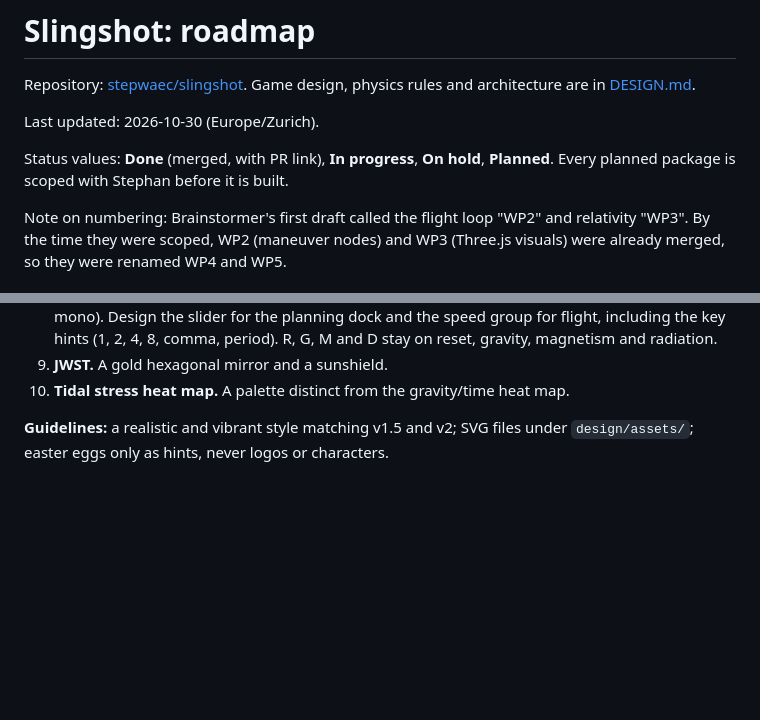
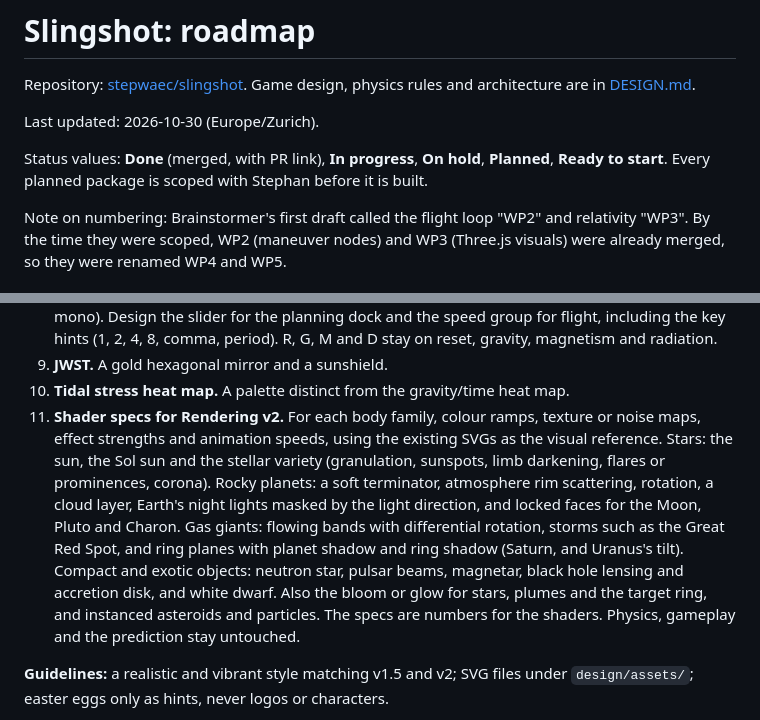
Before and after one commit to stepwaec/slingshot, a Markdown page: docs/ROADMAP.md, 2 parts joined by grey strips. Drawn GitHub-style; blank space fills up the shorter version.

Commit message:
Add Rendering v2 shader bodies to the roadmap. (#80)
The package is ready to start after the Layers menu, the gravity and time heat map, and Astrophage. It is a pure rendering change, split into R2.0–R2.5, and Claude is asked for shader specs per body family.

Co-authored-by: Cursor Agent <cursoragent@cursor.com>
Co-authored-by: Stephan <stepwaec@users.noreply.github.com>

```diff
--- a/docs/ROADMAP.md
+++ b/docs/ROADMAP.md
@@ -4,7 +4,7 @@ Repository: [stepwaec/slingshot](https://github.com/stepwaec/slingshot). Game de
 
 Last updated: 2026-10-30 (Europe/Zurich).
 
-Status values: **Done** (merged, with PR link), **In progress**, **On hold**, **Planned**. Every planned package is scoped with Stephan before it is built.
+Status values: **Done** (merged, with PR link), **In progress**, **On hold**, **Planned**, **Ready to start**. Every planned package is scoped with Stephan before it is built.
 
 Note on numbering: Brainstormer's first draft called the flight loop "WP2" and relativity "WP3". By the time they were scoped, WP2 (maneuver nodes) and WP3 (Three.js visuals) were already merged, so they were renamed WP4 and WP5.
 
@@ -227,6 +228,7 @@ The ring's transit gaps are holes in the solid band. Its gravity stays that of a
 8. **Preview slider and warp speeds.** The planning preview slider and the 8×, 16× and 32× flight buttons are in the game as a stand-in from the existing HUD tokens (panel, border, accent, mono). Design the slider for the planning dock and the speed group for flight, including the key hints (1, 2, 4, 8, comma, period). R, G, M and D stay on reset, gravity, magnetism and radiation.
 9. **JWST.** A gold hexagonal mirror and a sunshield.
 10. **Tidal stress heat map.** A palette distinct from the gravity/time heat map.
+11. **Shader specs for Rendering v2.** For each body family, colour ramps, texture or noise maps, effect strengths and animation speeds, using the existing SVGs as the visual reference. Stars: the sun, the Sol sun and the stellar variety (granulation, sunspots, limb darkening, flares or prominences, corona). Rocky planets: a soft terminator, atmosphere rim scattering, rotation, a cloud layer, Earth's night lights masked by the light direction, and locked faces for the Moon, Pluto and Charon. Gas giants: flowing bands with differential rotation, storms such as the Great Red Spot, and ring planes with planet shadow and ring shadow (Saturn, and Uranus's tilt). Compact and exotic objects: neutron star, pulsar beams, magnetar, black hole lensing and accretion disk, and white dwarf. Also the bloom or glow for stars, plumes and the target ring, and instanced asteroids and particles. The specs are numbers for the shaders. Physics, gameplay and the prediction stay untouched.
 
 **Guidelines:** a realistic and vibrant style matching v1.5 and v2; SVG files under `design/assets/`; easter eggs only as hints, never logos or characters.
 
```
Also changed, not shown: other parts of docs/ROADMAP.md (+1 -0 lines).
